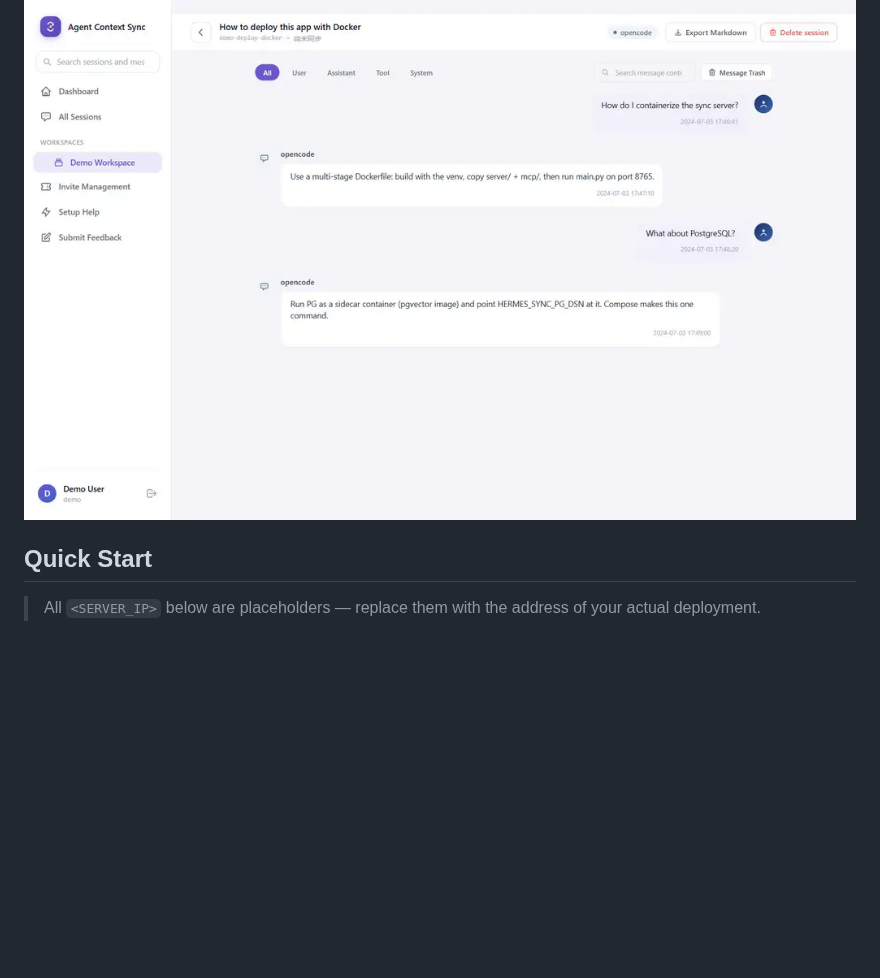
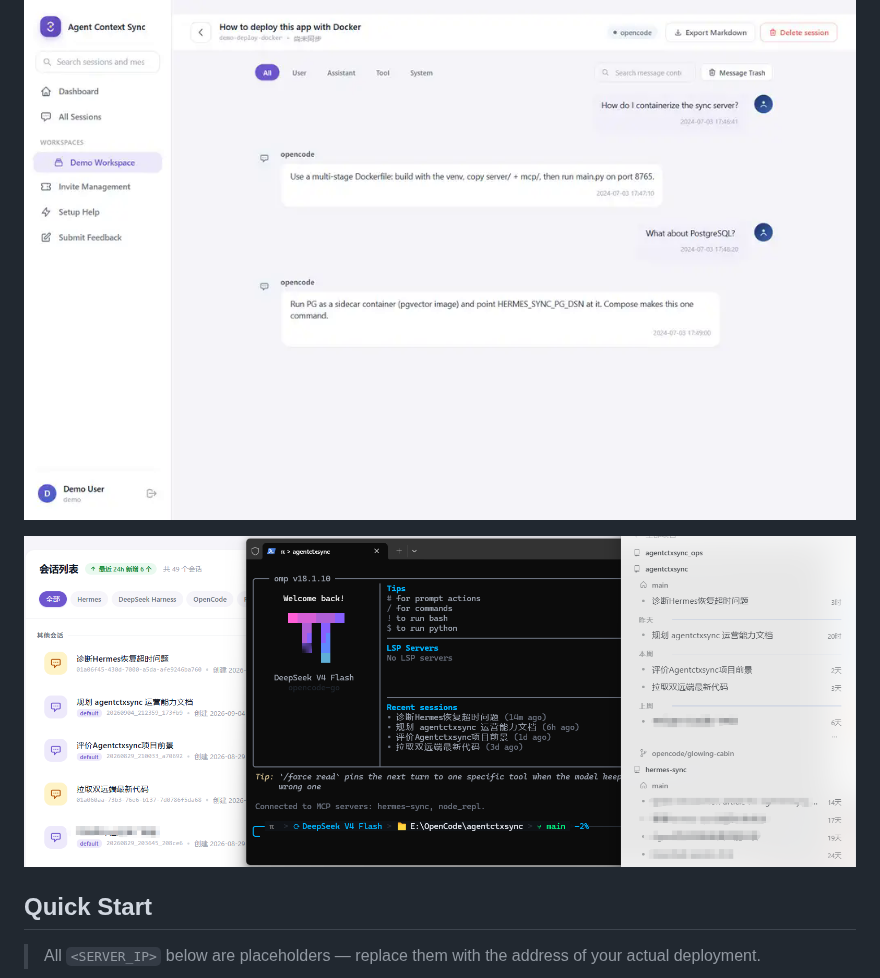
Before and after one commit to westsource/agentctxsync, a Markdown page: README.md, the part around the change. Rendered like a GitHub page; pictures changed too: docs/screenshots/06-multi-agent-one-session-list.png (added); blank space fills up the shorter version.

Commit message:
docs: add multi-agent one-session-list screenshot to READMEs

```diff
--- a/README.md
+++ b/README.md
@@ -67,6 +67,8 @@ Each Agent deploys its own client and points at the same Workspace, and they syn
 ![Workspace detail — session list, projects and sync devices](docs/screenshots/04-workspace.png)
 
 ![Session viewer — Markdown rendering with code blocks](docs/screenshots/05-session-viewer.png)
+
+![One session pool across clients — the same sessions in the web UI, Hermes and Oh My Pi](docs/screenshots/06-multi-agent-one-session-list.png)
 
 ## Quick Start
 
```
Also changed, not shown: README.zh-CN.md (+2 -0 lines).
